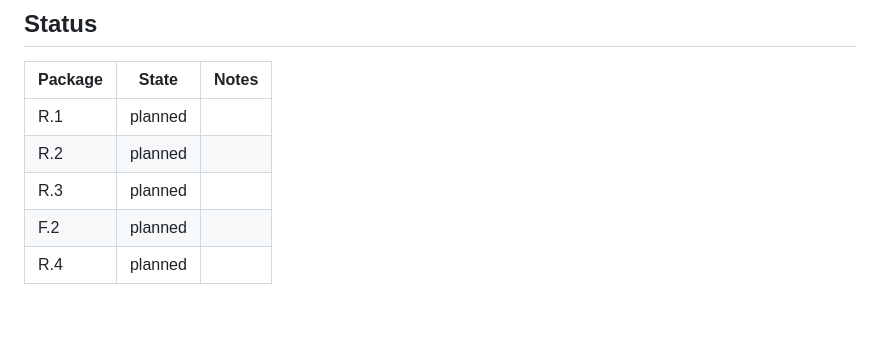
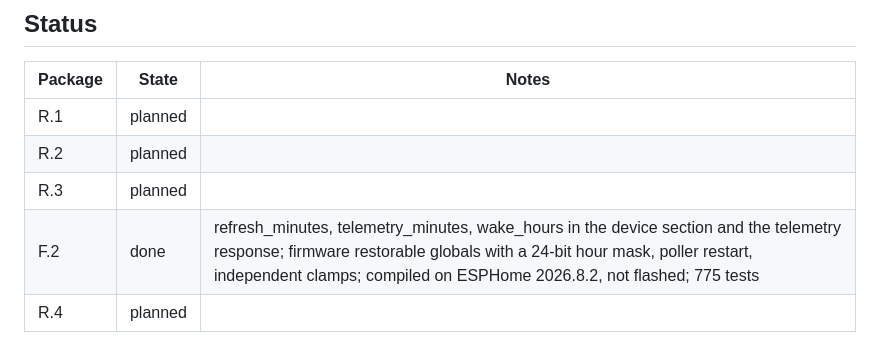
Before and after one commit to TheGU/deskmate, a Markdown page: docs/plan/2026-09-20-owner-feedback-round.md, the part around the change. Rendered like a GitHub page; blank space fills up the shorter version.

Commit message:
plan: F.2 done

```diff
--- a/docs/plan/2026-09-20-owner-feedback-round.md
+++ b/docs/plan/2026-09-20-owner-feedback-round.md
@@ -62,5 +62,5 @@ Sequencing: R.1, R.2 and F.2 in parallel worktrees; R.3 after R.1; R.4 last.
 | R.1 | planned | |
 | R.2 | planned | |
 | R.3 | planned | |
-| F.2 | planned | |
+| F.2 | done | refresh_minutes, telemetry_minutes, wake_hours in the device section and the telemetry response; firmware restorable globals with a 24-bit hour mask, poller restart, independent clamps; compiled on ESPHome 2026.8.2, not flashed; 775 tests |
 | R.4 | planned | |
```
